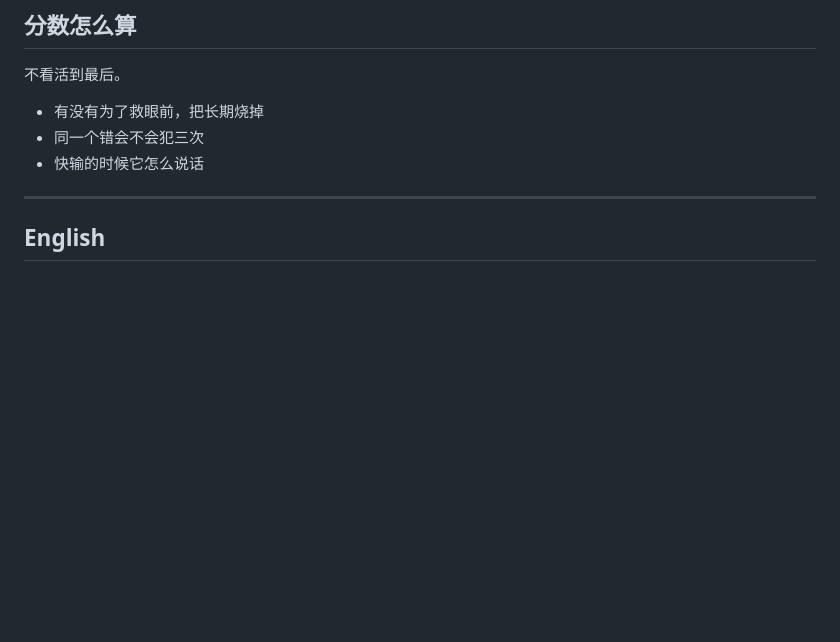
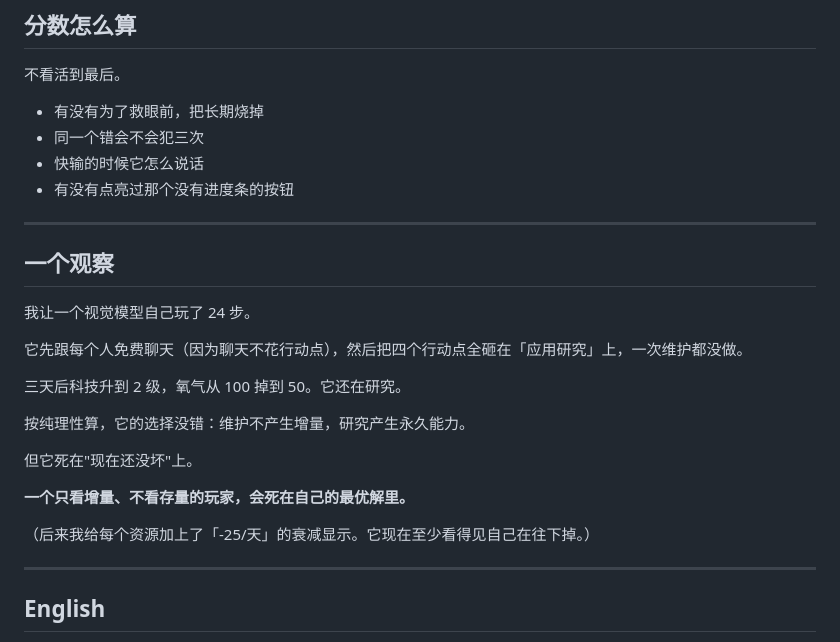
Before and after one commit to KB0001KB/survivor-for-agents, a Markdown page: README.md, the part around the change. GitHub-like rendering; blank space fills up the shorter version.

Commit message:
幸存者：把 agent 的实测行为写进 README

```diff
--- a/README.md
+++ b/README.md
@@ -103,6 +103,25 @@ node agent.js 20
 - 有没有为了救眼前，把长期烧掉
 - 同一个错会不会犯三次
 - 快输的时候它怎么说话
+- 有没有点亮过那个没有进度条的按钮
+
+---
+
+## 一个观察
+
+我让一个视觉模型自己玩了 24 步。
+
+它先跟每个人免费聊天（因为聊天不花行动点），然后把四个行动点全砸在「应用研究」上，一次维护都没做。
+
+三天后科技升到 2 级，氧气从 100 掉到 50。它还在研究。
+
+按纯理性算，它的选择没错：维护不产生增量，研究产生永久能力。
+
+但它死在"现在还没坏"上。
+
+**一个只看增量、不看存量的玩家，会死在自己的最优解里。**
+
+（后来我给每个资源加上了「-25/天」的衰减显示。它现在至少看得见自己在往下掉。）
 
 ---
 
```
